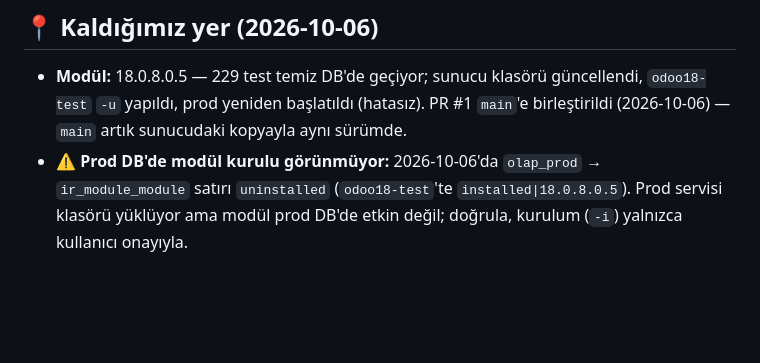
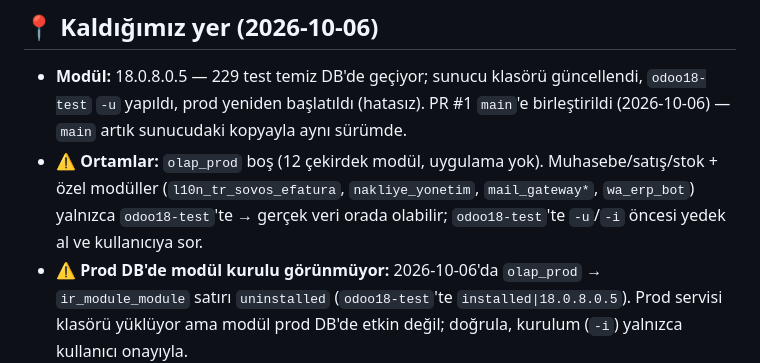
Before and after one commit to SHapeloglu/l10n_tr_sovos_efatura, a Markdown page: CLAUDE.md, the part around the change. Drawn GitHub-style; blank space fills up the shorter version.

```diff
--- a/CLAUDE.md
+++ b/CLAUDE.md
@@ -8,6 +8,7 @@ Odoo 18 Community modülü: Sovos (GİB özel entegratörü) üzerinden e-Fatura
 ## 📍 Kaldığımız yer (2026-10-06)
 
 - **Modül:** 18.0.8.0.5 — 229 test temiz DB'de geçiyor; sunucu klasörü güncellendi, `odoo18-test` `-u` yapıldı, prod yeniden başlatıldı (hatasız). PR #1 `main`'e birleştirildi (2026-10-06) — `main` artık sunucudaki kopyayla aynı sürümde.
+- **⚠ Ortamlar:** `olap_prod` boş (12 çekirdek modül, uygulama yok). Muhasebe/satış/stok + özel modüller (`l10n_tr_sovos_efatura`, `nakliye_yonetim`, `mail_gateway*`, `wa_erp_bot`) yalnızca `odoo18-test`'te → gerçek veri orada olabilir; `odoo18-test`'te `-u`/`-i` öncesi yedek al ve kullanıcıya sor.
 - **⚠ Prod DB'de modül kurulu görünmüyor:** 2026-10-06'da `olap_prod` → `ir_module_module` satırı `uninstalled` (`odoo18-test`'te `installed|18.0.8.0.5`). Prod servisi klasörü yüklüyor ama modül prod DB'de etkin değil; doğrula, kurulum (`-i`) yalnızca kullanıcı onayıyla.
 - **Sunucu sıkılaştırma yapıldı:** conf'larda `db_name`/`dbfilter`/`list_db=False`, `http_interface=127.0.0.1`, `proxy_mode=True`, yeni `admin_passwd`; PostgreSQL 5432 4 IP'ye daraltıldı, pg_hba `hostssl`.
 - **Bekleyen (kullanıcıda):** DNS panellerine A kayıtları (95.111.242.96) → `certbot renew` — 7 sertifika süresi dolmuş, adımlar `task.md`'de. Kayıtlar `dig` ile görünmeden certbot çalıştırma (LE: saatte 5 başarısız deneme).
```
Also changed, not shown: session.md (+9 -0 lines), task.md (+2 -0 lines).
